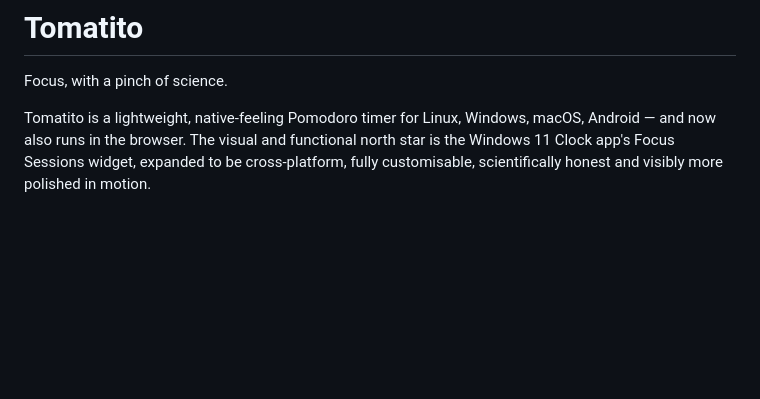
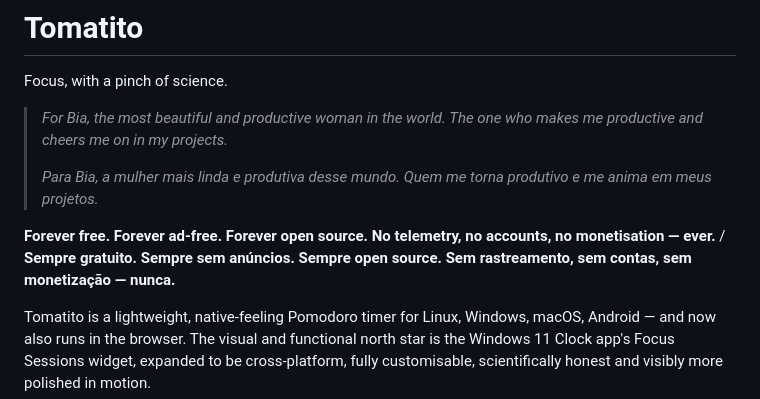
Before and after one commit to kbrianps/tomatito, a Markdown page: README.md, the part around the change. GitHub-like rendering; blank space fills up the shorter version.

Commit message:
docs: add dedication to Bia + always-free pledge in README

```diff
--- a/README.md
+++ b/README.md
@@ -1,6 +1,12 @@
 # Tomatito
 
 Focus, with a pinch of science.
+
+> _For Bia, the most beautiful and productive woman in the world. The one who makes me productive and cheers me on in my projects._
+>
+> _Para Bia, a mulher mais linda e produtiva desse mundo. Quem me torna produtivo e me anima em meus projetos._
+
+**Forever free. Forever ad-free. Forever open source. No telemetry, no accounts, no monetisation — ever.** / **Sempre gratuito. Sempre sem anúncios. Sempre open source. Sem rastreamento, sem contas, sem monetização — nunca.**
 
 Tomatito is a lightweight, native-feeling Pomodoro timer for Linux, Windows, macOS, Android — and now also runs in the browser. The visual and functional north star is the Windows 11 Clock app's Focus Sessions widget, expanded to be cross-platform, fully customisable, scientifically honest and visibly more polished in motion.
 
```
